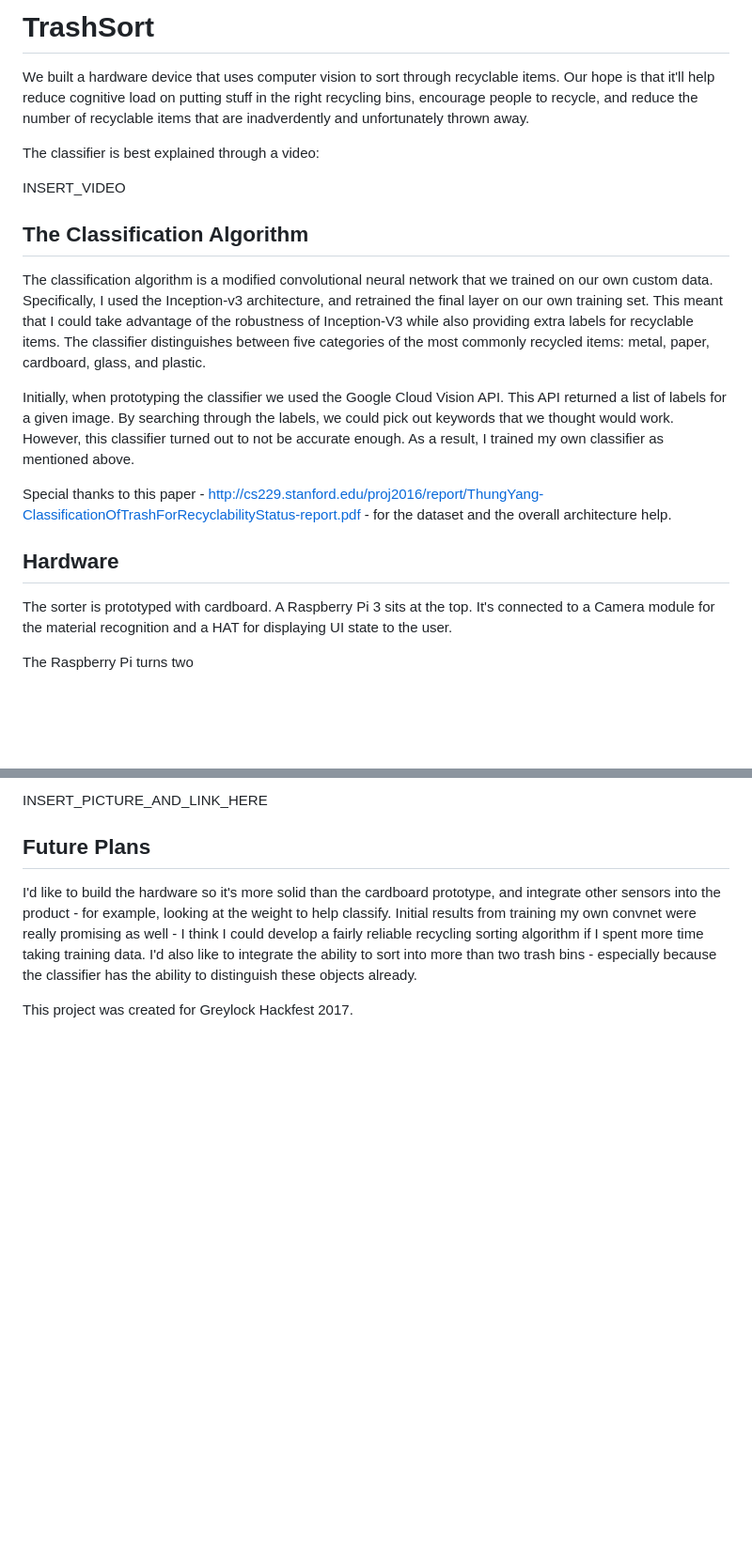
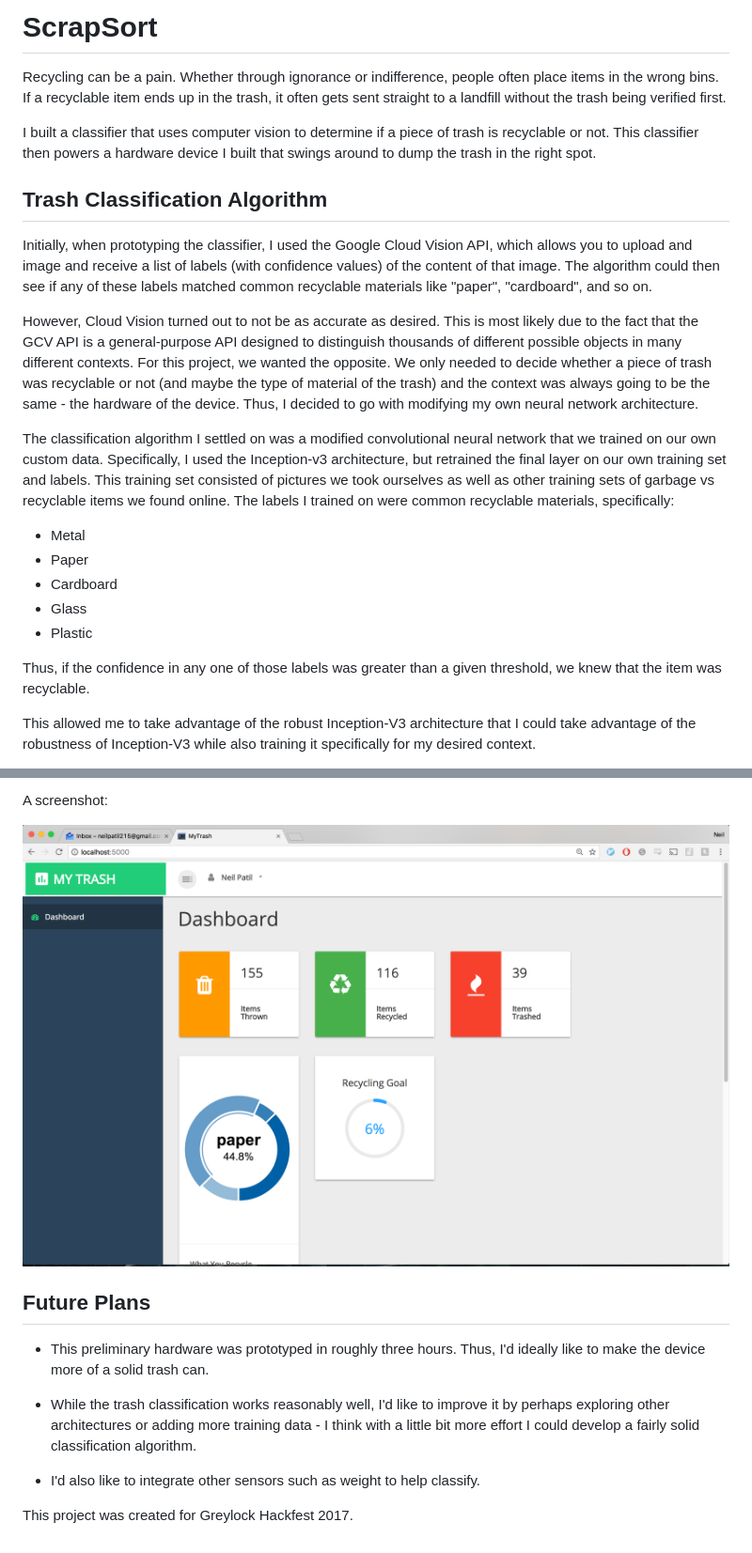
Before and after one commit to patil215/scrapsort, a Markdown page: README.md, 2 parts joined by grey strips. Shown: that part at 94% size. Rendered like a GitHub page; pictures changed too: readmePhotos/dashboard_1.png (added); blank space fills up the shorter version.

Commit message:
Update README with full documentation

```diff
--- a/README.md
+++ b/README.md
@@ -1,22 +1,25 @@
-# TrashSort
+# ScrapSort
 
-We built a hardware device that uses computer vision to sort through recyclable items. Our hope is that it'll help reduce cognitive load on putting stuff in the right recycling bins, encourage people to recycle, and reduce the number of recyclable items that are inadverdently and unfortunately thrown away.
+Recycling can be a pain. Whether through ignorance or indifference, people often place items in the wrong bins. If a recyclable item ends up in the trash, it often gets sent straight to a landfill without the trash being verified first.
 
-The classifier is best explained through a video:
+I built a classifier that uses computer vision to determine if a piece of trash is recyclable or not. This classifier then powers a hardware device I built that swings around to dump the trash in the right spot.
 
-INSERT_VIDEO
 
-## The Classification Algorithm
+## Trash Classification Algorithm
 
-The classification algorithm is a modified convolutional neural network that we trained on our own custom data. Specifically, I used the Inception-v3 architecture, and retrained the final layer on our own training set. This meant that I could take advantage of the robustness of Inception-V3 while also providing extra labels for recyclable items. The classifier distinguishes between five categories of the most commonly recycled items: metal, paper, cardboard, glass, and plastic.
+Initially, when prototyping the classifier, I used the Google Cloud Vision API, which allows you to upload and image and receive a list of labels (with confidence values) of the content of that image. The algorithm could then see if any of these labels matched common recyclable materials like "paper", "cardboard", and so on.
 
-Initially, when prototyping the classifier we used the Google Cloud Vision API. This API returned a list of labels for a given image. By searching through the labels, we could pick out keywords that we thought would work. However, this classifier turned out to not be accurate enough. As a result, I trained my own classifier as mentioned above.
+However, Cloud Vision turned out to not be as accurate as desired. This is most likely due to the fact that the GCV API is a general-purpose API designed to distinguish thousands of different possible objects in many different contexts. For this project, we wanted the opposite. We only needed to decide whether a piece of trash was recyclable or not (and maybe the type of material of the trash) and the context was always going to be the same - the hardware of the device. Thus, I decided to go with modifying my own neural network architecture.
 
-Special thanks to this paper - http://cs229.stanford.edu/proj2016/report/ThungYang-ClassificationOfTrashForRecyclabilityStatus-report.pdf - for the dataset and the overall architecture help.
+The classification algorithm I settled on was a modified convolutional neural network that we trained on our own custom data. Specifically, I used the Inception-v3 architecture, but retrained the final layer on our own training set and labels. This training set consisted of pictures we took ourselves as well as other training sets of garbage vs recyclable items we found online. The labels I trained on were common recyclable materials, specifically:
 
-## Hardware
+* Metal
+* Paper
+* Cardboard
+* Glass
+* Plastic
 
-The sorter is prototyped with cardboard. A Raspberry Pi 3 sits at the top. It's connected to a Camera module for the material recognition and a HAT for displaying UI state to the user.
+Thus, if the confidence in any one of those labels was greater than a given threshold, we knew that the item was recyclable.
 
-The Raspberry Pi turns two
+This allowed me to take advantage of the robust Inception-V3 architecture that I could take advantage of the robustness of Inception-V3 while also training it specifically for my desired context.
 
@@ -28,8 +47,15 @@ I also built a custom dashboard that displays a few basic stats about
 
-INSERT_PICTURE_AND_LINK_HERE
+A screenshot:
+
+![alt text](readmePhotos/dashboard_1.png)
+
 
 ## Future Plans
 
-I'd like to build the hardware so it's more solid than the cardboard prototype, and integrate other sensors into the product - for example, looking at the weight to help classify. Initial results from training my own convnet were really promising as well - I think I could develop a fairly reliable recycling sorting algorithm if I spent more time taking training data. I'd also like to integrate the ability to sort into more than two trash bins - especially because the classifier has the ability to distinguish these objects already.
+* This preliminary hardware was prototyped in roughly three hours. Thus, I'd ideally like to make the device more of a solid trash can.
+
+* While the trash classification works reasonably well, I'd like to improve it by perhaps exploring other architectures or adding more training data - I think with a little bit more effort I could develop a fairly solid classification algorithm.
+
+* I'd also like to integrate other sensors such as weight to help classify.
 
 This project was created for Greylock Hackfest 2017.
```
Also changed, not shown: other parts of README.md (+18 -2 lines), readmePhotos/device_1.jpg (added), readmePhotos/device_2.jpg (added), readmePhotos/device_3.jpg (added).
